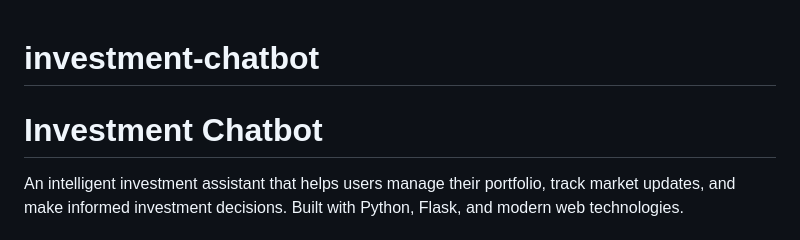
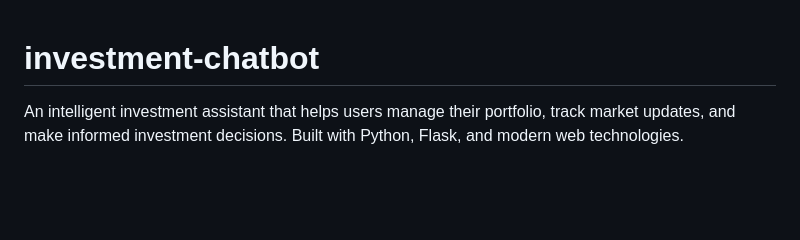
Before and after one commit to astha161205/investment-chatbot, a Markdown page: README.md, the part around the change. GitHub-like rendering; blank space fills up the shorter version.

```diff
--- a/README.md
+++ b/README.md
@@ -1,6 +1,4 @@
 # investment-chatbot
-# Investment Chatbot
-
 An intelligent investment assistant that helps users manage their portfolio, track market updates, and make informed investment decisions. Built with Python, Flask, and modern web technologies.
 
 ## Features
```
